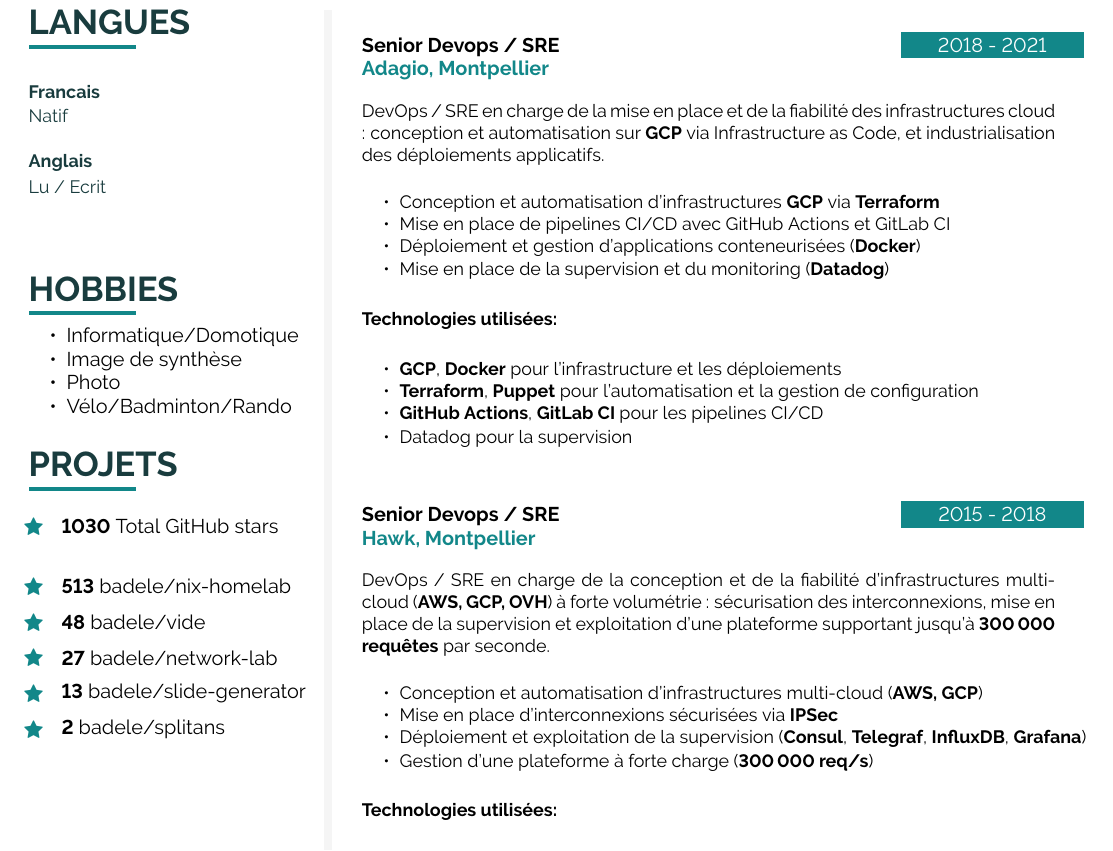
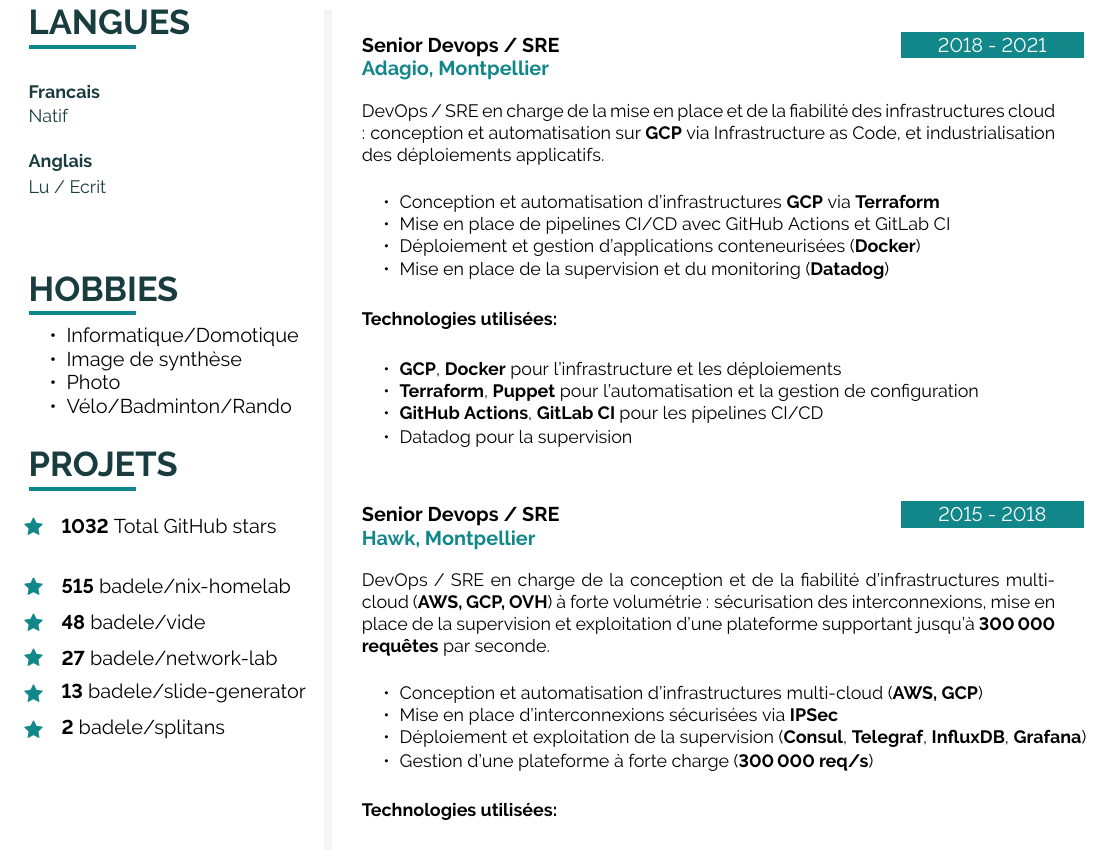
Before and after one commit to badele/cv, a LaTeX document (latex/fr/main.tex, which reads latex/github.tex): part of page 2 of 2, cut so that both start at the same text. Compiled offline with pdfLaTeX.

Commit message:
chore: update github stars

```diff
--- a/latex/github.tex
+++ b/latex/github.tex
@@ -1,6 +1,6 @@
-\icontext{Star}{12}{\textbf{1030} Total GitHub stars}{black}\\[6pt]
+\icontext{Star}{12}{\textbf{1032} Total GitHub stars}{black}\\[6pt]
 
-\icontext{Star}{12}{\textbf{513}  \href{https://github.com/badele/nix-homelab}{badele/nix-homelab}}{black}\\[6pt]
+\icontext{Star}{12}{\textbf{515}  \href{https://github.com/badele/nix-homelab}{badele/nix-homelab}}{black}\\[6pt]
 \icontext{Star}{12}{\textbf{48}  \href{https://github.com/badele/vide}{badele/vide}}{black}\\[6pt]
 \icontext{Star}{12}{\textbf{27}  \href{https://github.com/badele/network-lab}{badele/network-lab}}{black}\\[6pt]
 \icontext{Star}{12}{\textbf{13}  \href{https://github.com/badele/slide-generator}{badele/slide-generator}}{black}\\[6pt]
```
Also changed, not shown: 1 other file.
